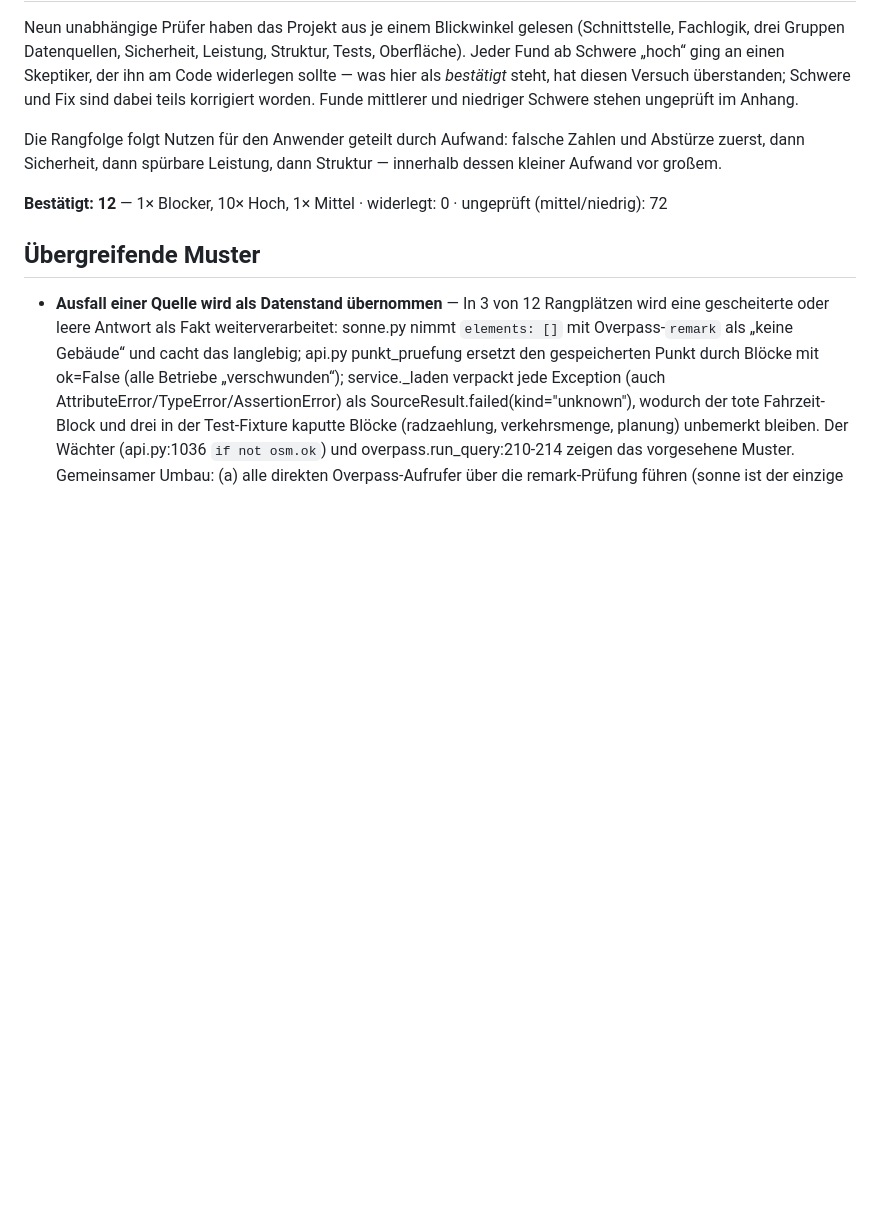
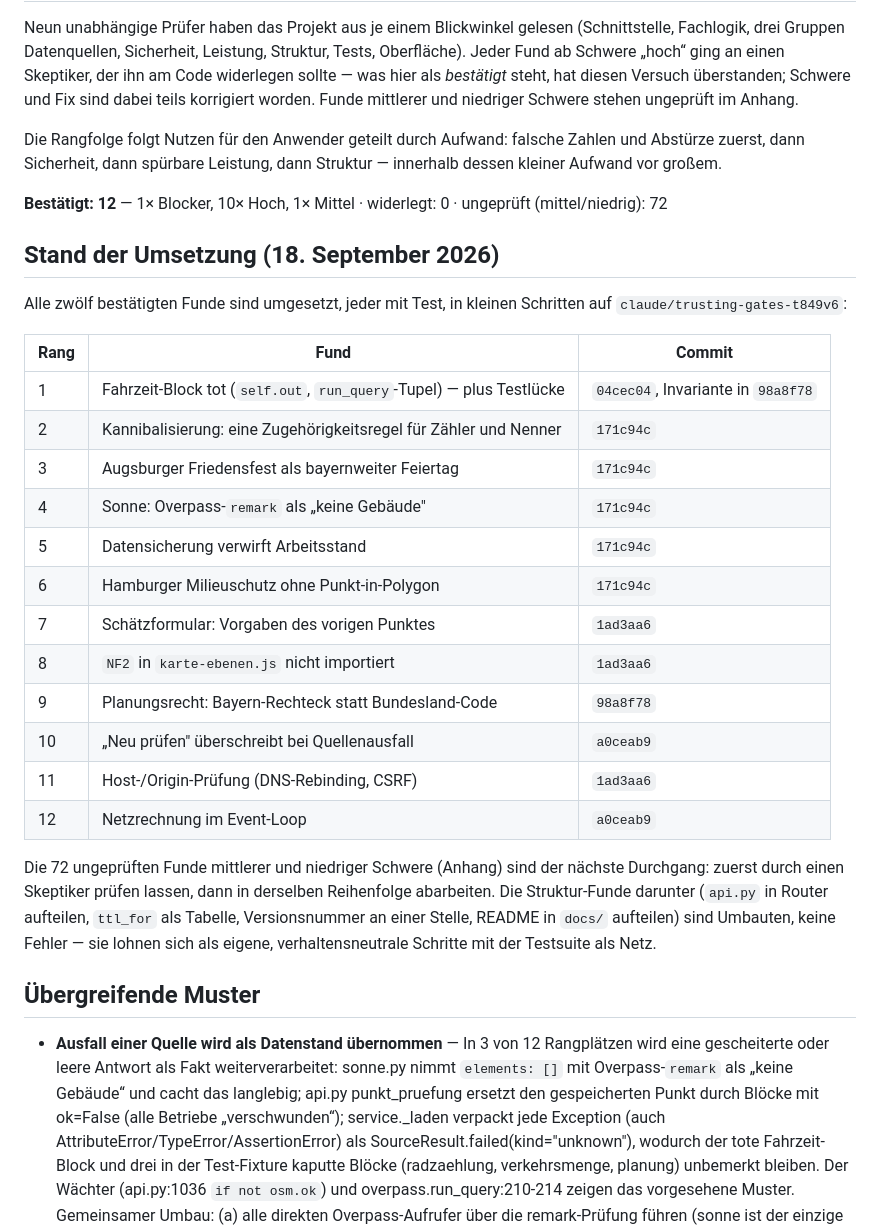
Before and after one commit to Pytr92/GastroViewer, a Markdown page: docs/bestandsaufnahme.md, the part around the change. Rendered like a GitHub page; blank space fills up the shorter version.

Commit message:
Bestandsaufnahme: Stand der Umsetzung; README verweist auf die Dokumente
Co-Authored-By: Claude Fable 5.1 <noreply@anthropic.com>
Claude-Session: https://claude.ai/code/session_018S71MQ1cjLhqfuFtREKAMR

```diff
--- a/docs/bestandsaufnahme.md
+++ b/docs/bestandsaufnahme.md
@@ -5,6 +5,33 @@ Neun unabhängige Prüfer haben das Projekt aus je einem Blickwinkel gelesen (Sc
 Die Rangfolge folgt Nutzen für den Anwender geteilt durch Aufwand: falsche Zahlen und Abstürze zuerst, dann Sicherheit, dann spürbare Leistung, dann Struktur — innerhalb dessen kleiner Aufwand vor großem.
 
 **Bestätigt: 12** — 1× Blocker, 10× Hoch, 1× Mittel · widerlegt: 0 · ungeprüft (mittel/niedrig): 72
+
+## Stand der Umsetzung (18. September 2026)
+
+Alle zwölf bestätigten Funde sind umgesetzt, jeder mit Test, in kleinen Schritten auf
+`claude/trusting-gates-t849v6`:
+
+| Rang | Fund | Commit |
+|---|---|---|
+| 1 | Fahrzeit-Block tot (`self.out`, `run_query`-Tupel) — plus Testlücke | `04cec04`, Invariante in `98a8f78` |
+| 2 | Kannibalisierung: eine Zugehörigkeitsregel für Zähler und Nenner | `171c94c` |
+| 3 | Augsburger Friedensfest als bayernweiter Feiertag | `171c94c` |
+| 4 | Sonne: Overpass-`remark` als „keine Gebäude" | `171c94c` |
+| 5 | Datensicherung verwirft Arbeitsstand | `171c94c` |
+| 6 | Hamburger Milieuschutz ohne Punkt-in-Polygon | `171c94c` |
+| 7 | Schätzformular: Vorgaben des vorigen Punktes | `1ad3aa6` |
+| 8 | `NF2` in `karte-ebenen.js` nicht importiert | `1ad3aa6` |
+| 9 | Planungsrecht: Bayern-Rechteck statt Bundesland-Code | `98a8f78` |
+| 10 | „Neu prüfen" überschreibt bei Quellenausfall | `a0ceab9` |
+| 11 | Host-/Origin-Prüfung (DNS-Rebinding, CSRF) | `1ad3aa6` |
+| 12 | Netzrechnung im Event-Loop | `a0ceab9` |
+
+Die 72 ungeprüften Funde mittlerer und niedriger Schwere (Anhang) sind der nächste
+Durchgang: zuerst durch einen Skeptiker prüfen lassen, dann in derselben Reihenfolge
+abarbeiten. Die Struktur-Funde darunter (`api.py` in Router aufteilen, `ttl_for` als
+Tabelle, Versionsnummer an einer Stelle, README in `docs/` aufteilen) sind Umbauten,
+keine Fehler — sie lohnen sich als eigene, verhaltensneutrale Schritte mit der
+Testsuite als Netz.
 
 ## Übergreifende Muster
 
```
Also changed, not shown: README.md (+7 -0 lines).
